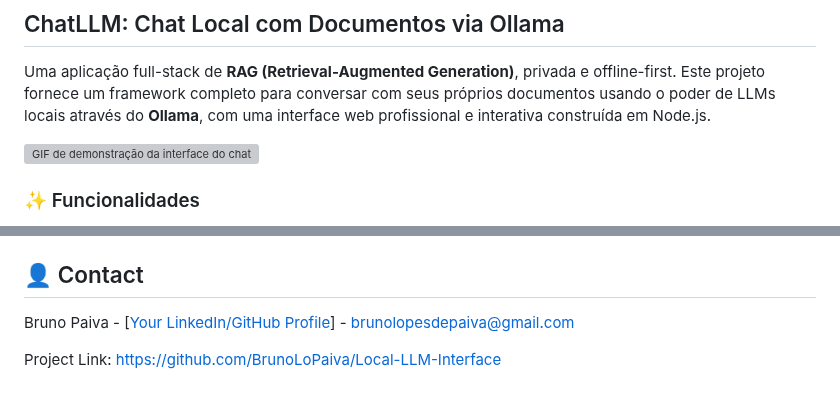
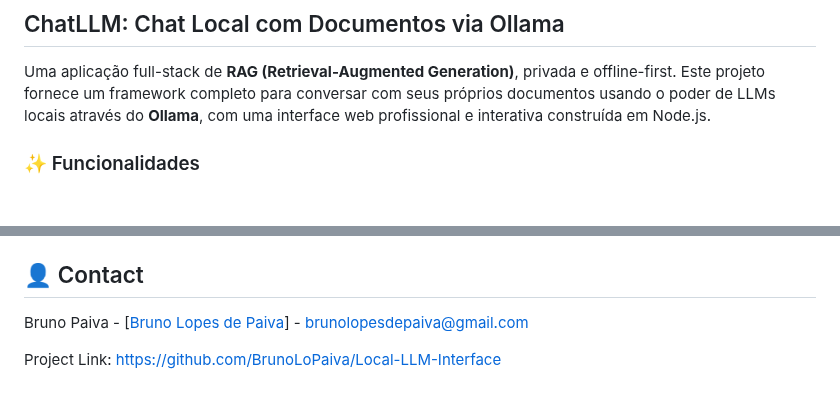
Before and after one commit to BrunoLoPaiva/Local-LLM-Interface, a Markdown page: README.md, 2 parts joined by grey strips. Rendered like a GitHub page; folded sections open; blank space fills up the shorter version; grey boxes are pictures that could not be loaded.

```diff
--- a/README.md
+++ b/README.md
@@ -10,8 +10,6 @@
 ## ChatLLM: Chat Local com Documentos via Ollama
 
 Uma aplicação full-stack de **RAG (Retrieval-Augmented Generation)**, privada e offline-first. Este projeto fornece um framework completo para conversar com seus próprios documentos usando o poder de LLMs locais através do **Ollama**, com uma interface web profissional e interativa construída em Node.js.
-
-![GIF de demonstração da interface do chat](https://i.imgur.com/your-demo-image.gif)
 
 ### ✨ Funcionalidades
 
@@ -167,6 +165,6 @@ Distributed under the MIT License. See `LICENSE` for more information.
 
 ## 👤 Contact
 
-Bruno Paiva - [[Your LinkedIn/GitHub Profile](https://www.linkedin.com/in/bruno-lopes-de-paiva-a35ab4198/)] - brunolopesdepaiva@gmail.com
+Bruno Paiva - [[Bruno Lopes de Paiva](https://www.linkedin.com/in/bruno-lopes-de-paiva-a35ab4198/)] - brunolopesdepaiva@gmail.com
 
 Project Link: [https://github.com/BrunoLoPaiva/Local-LLM-Interface](https://github.com/BrunoLoPaiva/Local-LLM-Interface)
```
Also changed, not shown: other parts of README.md (+1 -1 lines).
